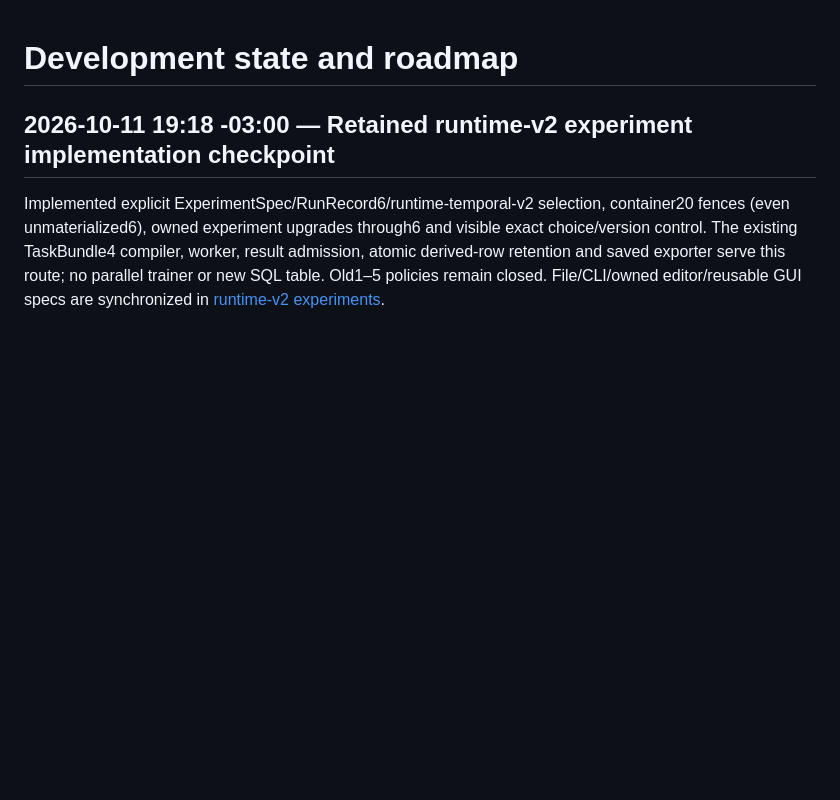
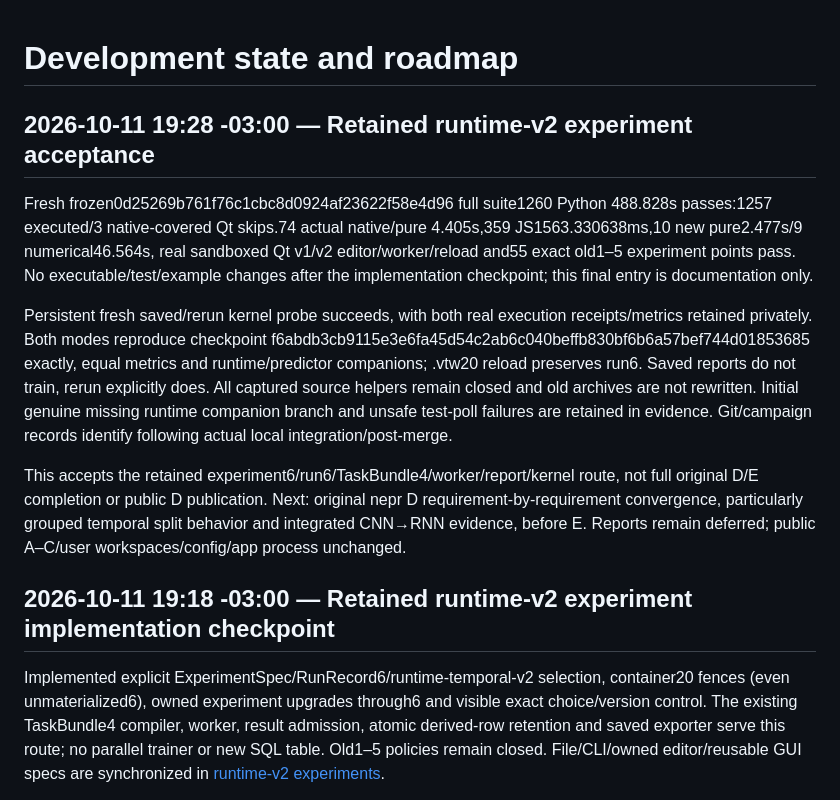
Before and after one commit to phao/visual-pytorch, a Markdown page: docs/development.md, the part around the change. GitHub-like rendering; blank space fills up the shorter version.

Commit message:
Record frozen retained runtime-v2 experiment and kernel acceptance
Status: complete bounded retained-route checkpoint. Fresh1260 Python (3 native-covered skips),74 native/pure,359 JS, real Qt and55 legacy points pass. Actual persistent saved/rerun kernels reproduce exact checkpoint/metrics and companions. Original D convergence/E unfinished, no public push.

```diff
--- a/docs/development.md
+++ b/docs/development.md
@@ -1,4 +1,29 @@
 # Development state and roadmap
+
+## 2026-10-11 19:28 -03:00 — Retained runtime-v2 experiment acceptance
+
+Fresh frozen0d25269b761f76c1cbc8d0924af23622f58e4d96 full suite1260 Python
+488.828s passes:1257 executed/3 native-covered Qt skips.74 actual native/pure
+4.405s,359 JS1563.330638ms,10 new pure2.477s/9 numerical46.564s, real sandboxed
+Qt v1/v2 editor/worker/reload and55 exact old1–5 experiment points pass. No
+executable/test/example changes after the implementation checkpoint; this final
+entry is documentation only.
+
+Persistent fresh saved/rerun kernel probe succeeds, with both real execution
+receipts/metrics retained privately. Both modes reproduce checkpoint
+f6abdb3cb9115e3e6fa45d54c2ab6c040beffb830bf6b6a57bef744d01853685 exactly,
+equal metrics and runtime/predictor companions; .vtw20 reload preserves run6.
+Saved reports do not train, rerun explicitly does. All captured source helpers
+remain closed and old archives are not rewritten. Initial genuine missing
+runtime companion branch and unsafe test-poll failures are retained in evidence.
+Git/campaign records identify following actual local integration/post-merge.
+
+This accepts the retained experiment6/run6/TaskBundle4/worker/report/kernel
+route, not full original D/E completion or public D publication. Next: original
+nepr D requirement-by-requirement convergence, particularly grouped temporal
+split behavior and integrated CNN→RNN evidence, before E. Reports remain
+deferred; public A–C/user workspaces/config/app process unchanged.
+
 
 ## 2026-10-11 19:18 -03:00 — Retained runtime-v2 experiment implementation checkpoint
 
```
Also changed, not shown: AGENTIC_CHANGELOG.md (+12 -0 lines).
